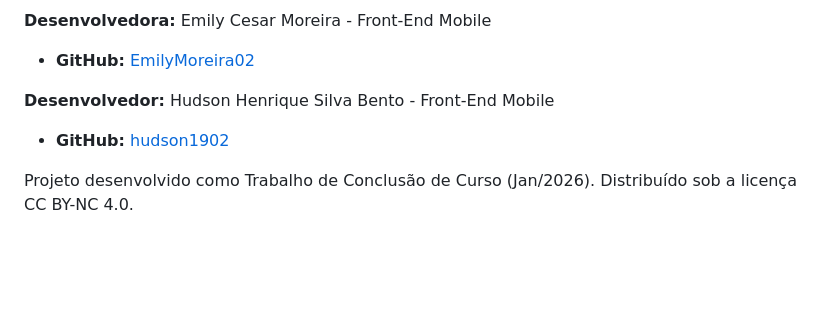
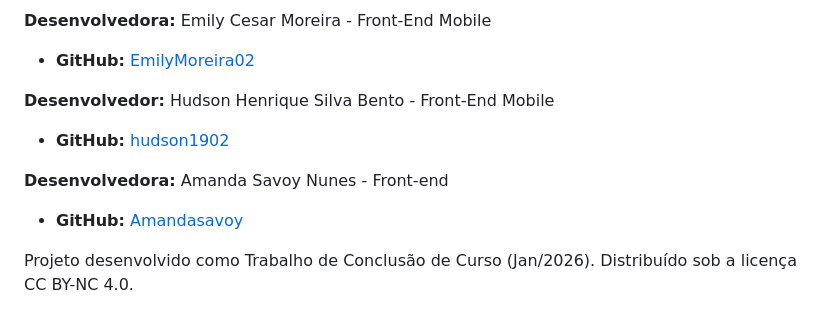
Before and after one commit to GhostDev-Creator/ParkSync, a Markdown page: README.md, the part around the change. Drawn GitHub-style; blank space fills up the shorter version.

Commit message:
Add Amanda Savoy Nunes to contributors list

```diff
--- a/README.md
+++ b/README.md
@@ -125,4 +125,7 @@ A lógica de acesso da portaria é controlada por 5 Cenários Críticos avaliado
 **Desenvolvedor:** Hudson Henrique Silva Bento - Front-End Mobile
 * **GitHub:** [hudson1902](https://github.com/hudson1902)
 
+**Desenvolvedora:** Amanda Savoy Nunes - Front-end
+* **GitHub:** [Amandasavoy](https://github.com/Amandasavoy)
+
 Projeto desenvolvido como Trabalho de Conclusão de Curso (Jan/2026). Distribuído sob a licença CC BY-NC 4.0.
```
